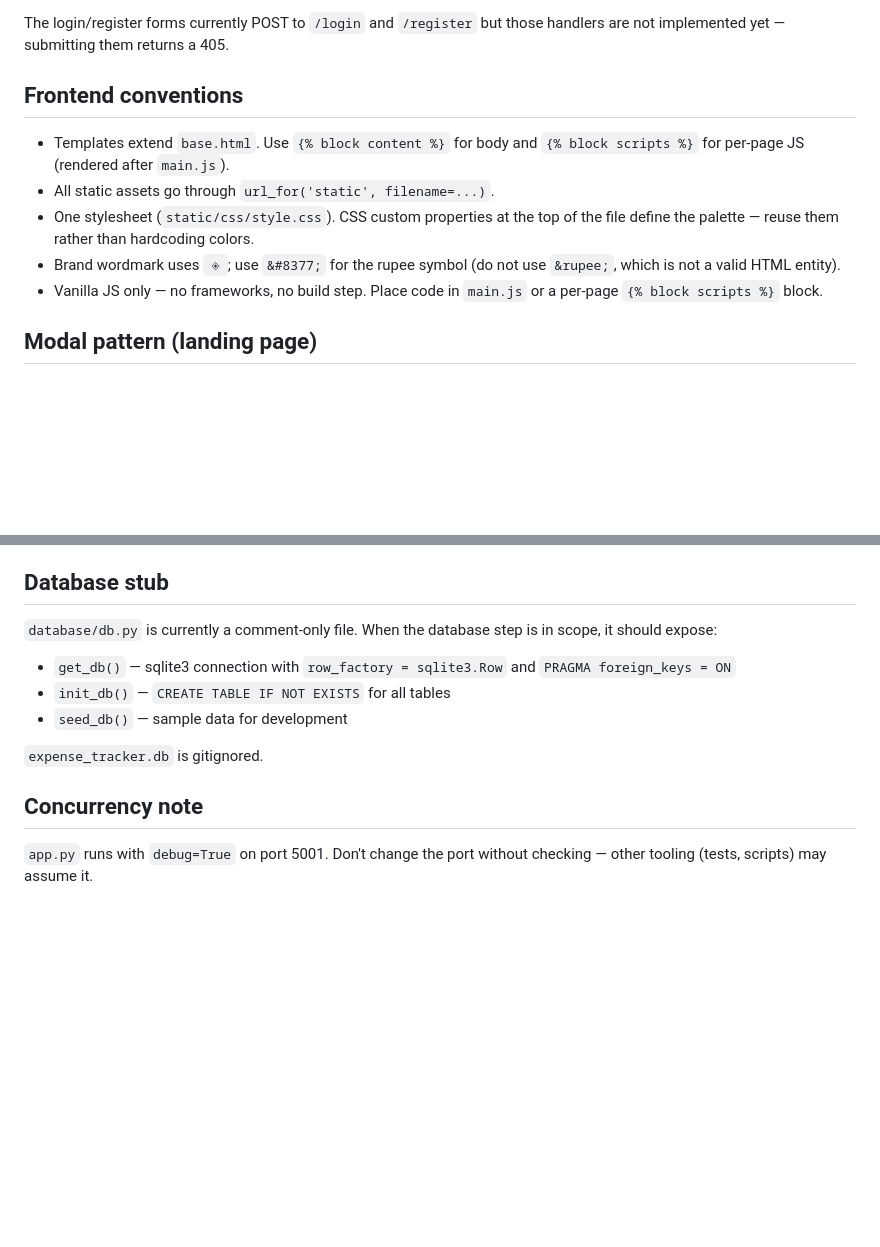
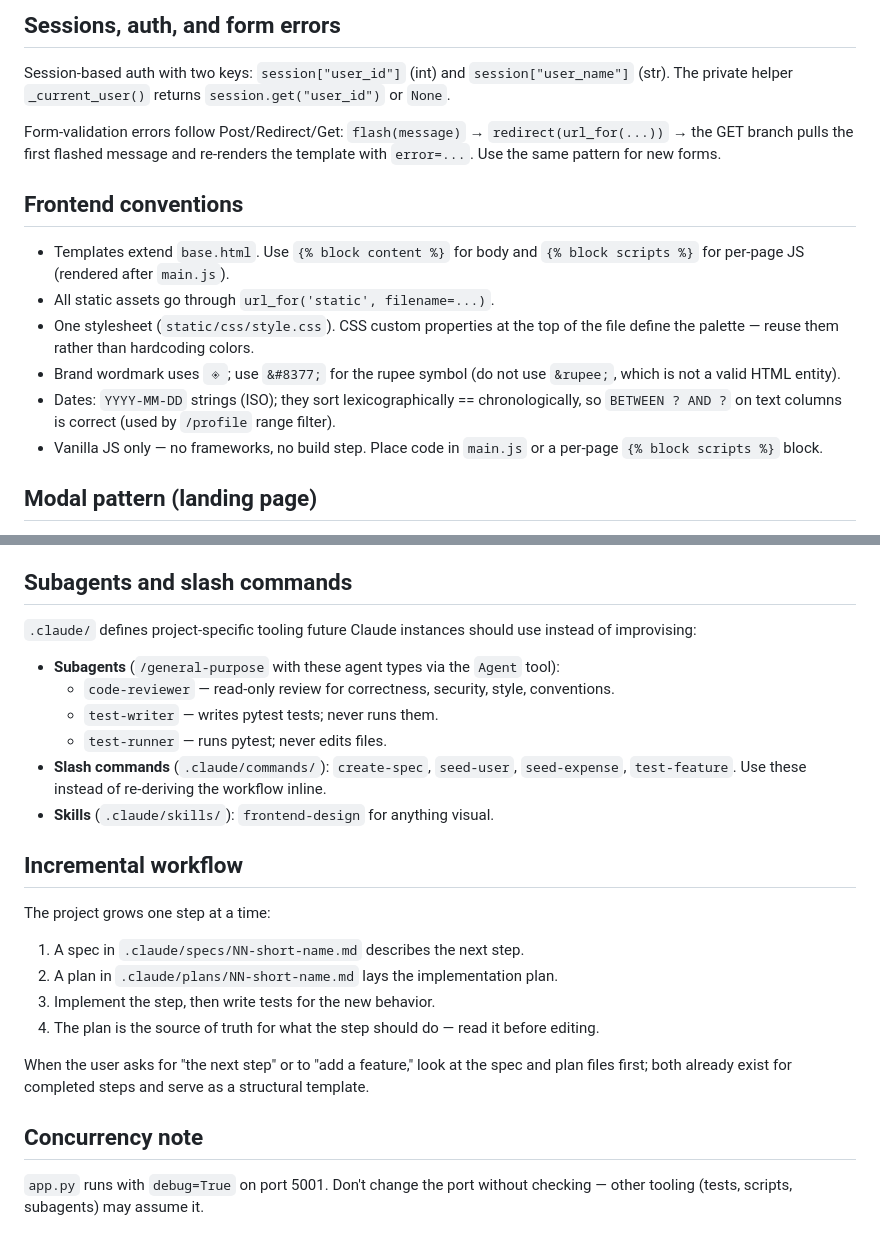
Before and after one commit to yashrawal411/spendly, a Markdown page: CLAUDE.md, 2 parts joined by grey strips. GitHub-like rendering; blank space fills up the shorter version.

```diff
--- a/CLAUDE.md
+++ b/CLAUDE.md
@@ -63,5 +77,9 @@ Placeholders returning strings (do not implement unless asked):
 
-The login/register forms currently POST to `/login` and `/register` but those handlers are not implemented yet — submitting them returns a 405.
+## Sessions, auth, and form errors
+
+Session-based auth with two keys: `session["user_id"]` (int) and `session["user_name"]` (str). The private helper `_current_user()` returns `session.get("user_id")` or `None`.
+
+Form-validation errors follow Post/Redirect/Get: `flash(message)` → `redirect(url_for(...))` → the GET branch pulls the first flashed message and re-renders the template with `error=...`. Use the same pattern for new forms.
 
 ## Frontend conventions
 
@@ -69,6 +87,7 @@ The login/register forms currently POST to `/login` and `/register` but those ha
 - All static assets go through `url_for('static', filename=...)`.
 - One stylesheet (`static/css/style.css`). CSS custom properties at the top of the file define the palette — reuse them rather than hardcoding colors.
 - Brand wordmark uses `◈`; use `&#8377;` for the rupee symbol (do not use `&rupee;`, which is not a valid HTML entity).
+- Dates: `YYYY-MM-DD` strings (ISO); they sort lexicographically == chronologically, so `BETWEEN ? AND ?` on text columns is correct (used by `/profile` range filter).
 - Vanilla JS only — no frameworks, no build step. Place code in `main.js` or a per-page `{% block scripts %}` block.
 
 ## Modal pattern (landing page)
@@ -81,15 +100,28 @@ The "See how it works" button opens a YouTube modal in `landing.html`. The patte
 - Body scroll is locked with `document.body.style.overflow = 'hidden'` while open.
 - Escape key closes the modal.
 
-## Database stub
+## Subagents and slash commands
 
-`database/db.py` is currently a comment-only file. When the database step is in scope, it should expose:
-- `get_db()` — sqlite3 connection with `row_factory = sqlite3.Row` and `PRAGMA foreign_keys = ON`
-- `init_db()` — `CREATE TABLE IF NOT EXISTS` for all tables
-- `seed_db()` — sample data for development
+`.claude/` defines project-specific tooling future Claude instances should use instead of improvising:
 
-`expense_tracker.db` is gitignored.
+- **Subagents** (`/general-purpose` with these agent types via the `Agent` tool):
+  - `code-reviewer` — read-only review for correctness, security, style, conventions.
+  - `test-writer` — writes pytest tests; never runs them.
+  - `test-runner` — runs pytest; never edits files.
+- **Slash commands** (`.claude/commands/`): `create-spec`, `seed-user`, `seed-expense`, `test-feature`. Use these instead of re-deriving the workflow inline.
+- **Skills** (`.claude/skills/`): `frontend-design` for anything visual.
+
+## Incremental workflow
+
+The project grows one step at a time:
+
+1. A spec in `.claude/specs/NN-short-name.md` describes the next step.
+2. A plan in `.claude/plans/NN-short-name.md` lays the implementation plan.
+3. Implement the step, then write tests for the new behavior.
+4. The plan is the source of truth for what the step should do — read it before editing.
+
+When the user asks for "the next step" or to "add a feature," look at the spec and plan files first; both already exist for completed steps and serve as a structural template.
 
 ## Concurrency note
 
-`app.py` runs with `debug=True` on port 5001. Don't change the port without checking — other tooling (tests, scripts) may assume it.
+`app.py` runs with `debug=True` on port 5001. Don't change the port without checking — other tooling (tests, scripts, subagents) may assume it.
```
Also changed, not shown: other parts of CLAUDE.md (+27 -13 lines).
